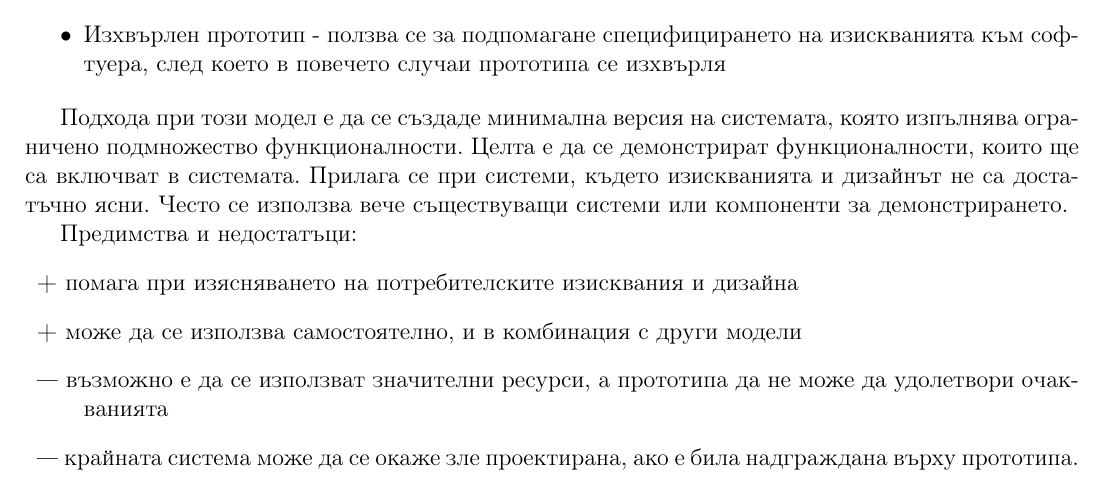
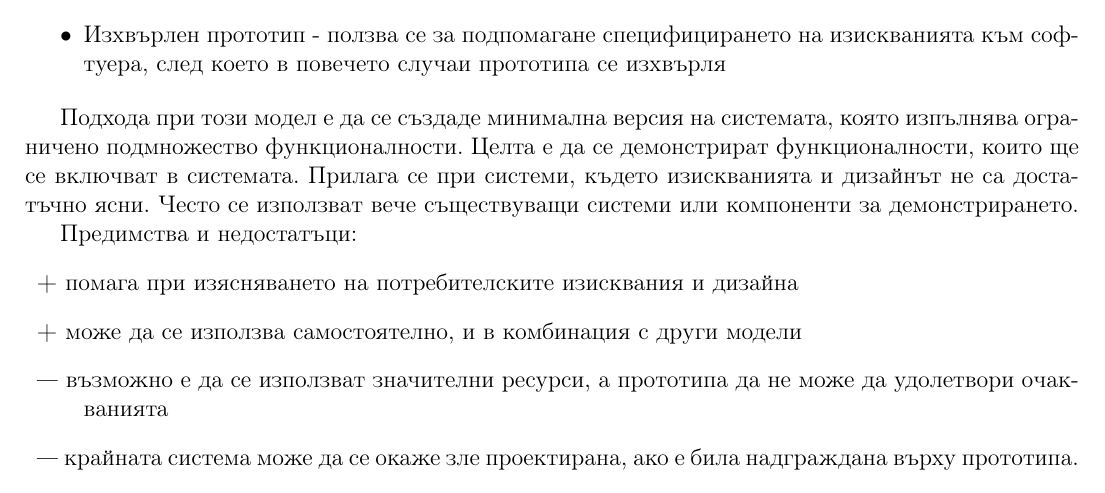
Before and after one commit to kosyonikolov/FinalStupidty2021, a LaTeX document (14/software_engineering.tex): part of page 7 of 10, cut so that both start at the same text. Compiled offline with pdfLaTeX.

Commit message:
Fix usi grammar

```diff
--- a/14/software_engineering.tex
+++ b/14/software_engineering.tex
@@ -232,7 +232,7 @@
 	\item Изхвърлен прототип - ползва се за подпомагане специфицирането на изискванията към софтуера, след което в повечето случаи прототипа се изхвърля
 \end{itemize}
 
-Подхода при този модел е да се създаде минимална версия на системата, която изпълнява ограничено подмножество функционалности. Целта е да се демонстрират функционалности, които ще са включват в системата. Прилага се при системи, където изискванията и дизайнът не са достатъчно ясни. Често се използва вече съществуващи системи или компоненти за демонстрирането.
+Подхода при този модел е да се създаде минимална версия на системата, която изпълнява ограничено подмножество функционалности. Целта е да се демонстрират функционалности, които ще се включват в системата. Прилага се при системи, където изискванията и дизайнът не са достатъчно ясни. Често се използват вече съществуващи системи или компоненти за демонстрирането.
 
 Предимства и недостатъци:
 \begin{description}
```
